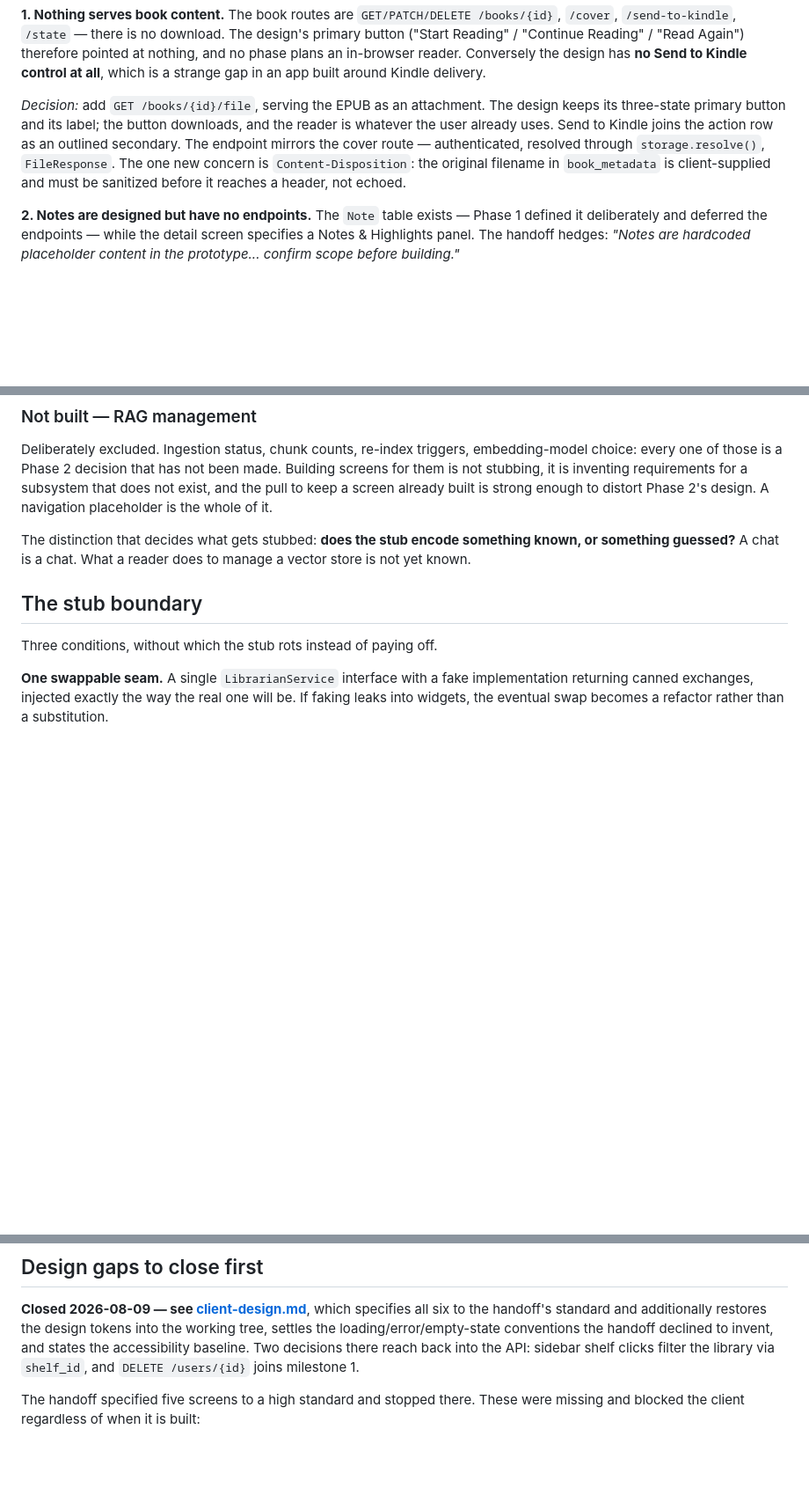
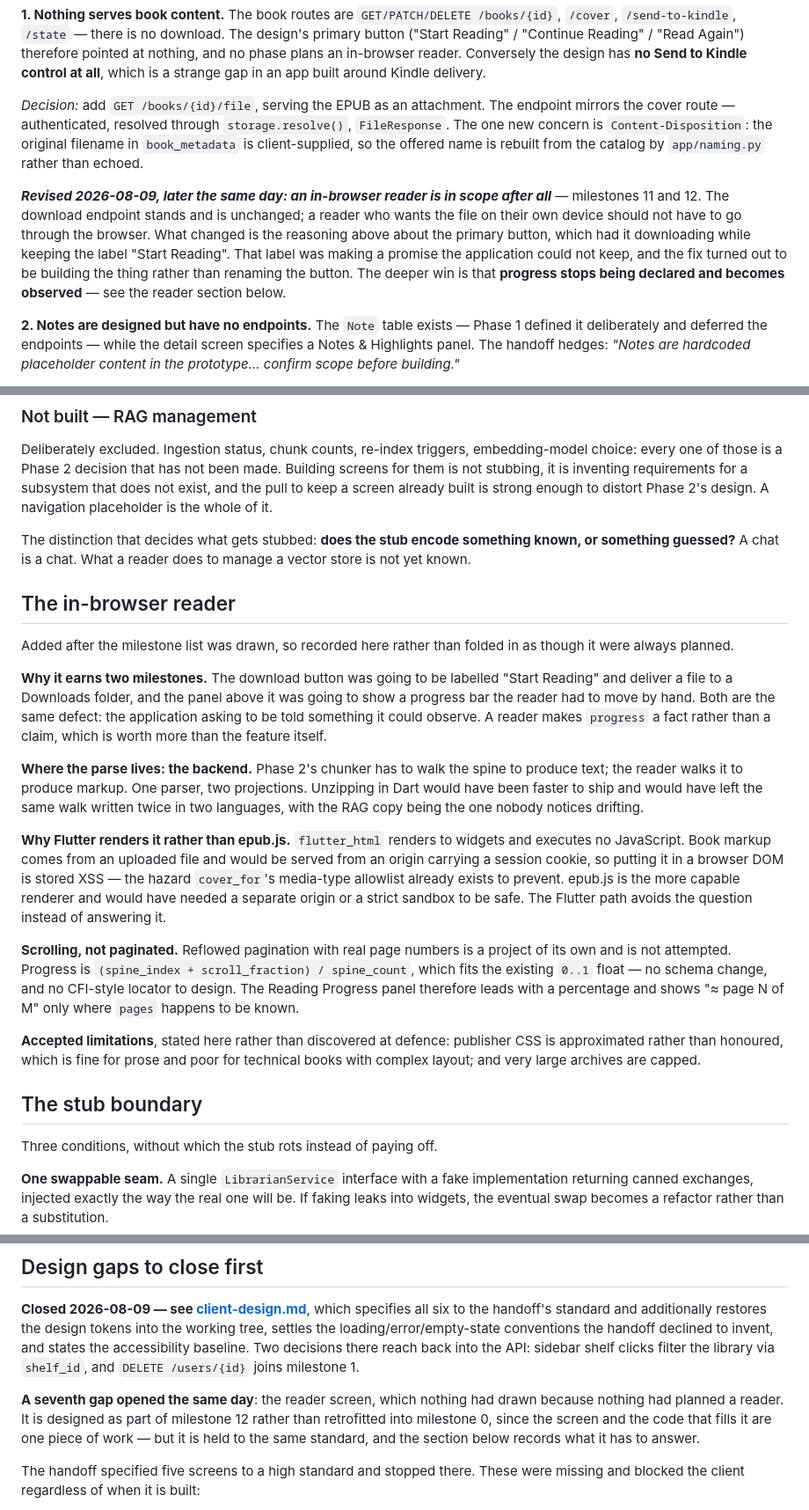
Before and after one commit to eugene-chekan/libra, a Markdown page: docs/specs/phase-4-plan.md, 3 parts joined by grey strips. Shown at 88% size. Rendered like a GitHub page; blank space fills up the shorter version.

```diff
--- a/docs/specs/phase-4-plan.md
+++ b/docs/specs/phase-4-plan.md
@@ -61,13 +61,21 @@ Conversely the design has **no Send to Kindle control at all**, which is a
 strange gap in an app built around Kindle delivery.
 
 *Decision:* add `GET /books/{id}/file`, serving the EPUB as an attachment. The
-design keeps its three-state primary button and its label; the button
-downloads, and the reader is whatever the user already uses. Send to Kindle
-joins the action row as an outlined secondary. The endpoint mirrors the cover
-route — authenticated, resolved through `storage.resolve()`, `FileResponse`.
-The one new concern is `Content-Disposition`: the original filename in
-`book_metadata` is client-supplied and must be sanitized before it reaches a
-header, not echoed.
+endpoint mirrors the cover route — authenticated, resolved through
+`storage.resolve()`, `FileResponse`. The one new concern is
+`Content-Disposition`: the original filename in `book_metadata` is
+client-supplied, so the offered name is rebuilt from the catalog by
+`app/naming.py` rather than echoed.
+
+***Revised 2026-08-09, later the same day: an in-browser reader is in scope
+after all*** — milestones 11 and 12. The download endpoint stands and is
+unchanged; a reader who wants the file on their own device should not have to
+go through the browser. What changed is the reasoning above about the primary
+button, which had it downloading while keeping the label "Start Reading".
+That label was making a promise the application could not keep, and the fix
+turned out to be building the thing rather than renaming the button. The
+deeper win is that **progress stops being declared and becomes observed** —
+see the reader section below.
 
 **2. Notes are designed but have no endpoints.** The `Note` table exists —
 Phase 1 defined it deliberately and deferred the endpoints — while the detail
@@ -136,6 +144,44 @@ navigation placeholder is the whole of it.
 The distinction that decides what gets stubbed: **does the stub encode
 something known, or something guessed?** A chat is a chat. What a reader does
 to manage a vector store is not yet known.
+
+## The in-browser reader
+
+Added after the milestone list was drawn, so recorded here rather than folded
+in as though it were always planned.
+
+**Why it earns two milestones.** The download button was going to be labelled
+"Start Reading" and deliver a file to a Downloads folder, and the panel above
+it was going to show a progress bar the reader had to move by hand. Both are
+the same defect: the application asking to be told something it could observe.
+A reader makes `progress` a fact rather than a claim, which is worth more than
+the feature itself.
+
+**Where the parse lives: the backend.** Phase 2's chunker has to walk the
+spine to produce text; the reader walks it to produce markup. One parser, two
+projections. Unzipping in Dart would have been faster to ship and would have
+left the same walk written twice in two languages, with the RAG copy being the
+one nobody notices drifting.
+
+**Why Flutter renders it rather than epub.js.** `flutter_html` renders to
+widgets and executes no JavaScript. Book markup comes from an uploaded file
+and would be served from an origin carrying a session cookie, so putting it in
+a browser DOM is stored XSS — the hazard `cover_for`'s media-type allowlist
+already exists to prevent. epub.js is the more capable renderer and would have
+needed a separate origin or a strict sandbox to be safe. The Flutter path
+avoids the question instead of answering it.
+
+**Scrolling, not paginated.** Reflowed pagination with real page numbers is a
+project of its own and is not attempted. Progress is
+`(spine_index + scroll_fraction) / spine_count`, which fits the existing
+`0..1` float — no schema change, and no CFI-style locator to design. The
+Reading Progress panel therefore leads with a percentage and shows
+"≈ page N of M" only where `pages` happens to be known.
+
+**Accepted limitations**, stated here rather than discovered at defence:
+publisher CSS is approximated rather than honoured, which is fine for prose
+and poor for technical books with complex layout; and very large archives are
+capped.
 
 ## The stub boundary
 
@@ -210,6 +256,12 @@ design tokens into the working tree, settles the loading/error/empty-state
 conventions the handoff declined to invent, and states the accessibility
 baseline. Two decisions there reach back into the API: sidebar shelf clicks
 filter the library via `shelf_id`, and `DELETE /users/{id}` joins milestone 1.
+
+**A seventh gap opened the same day**: the reader screen, which nothing had
+drawn because nothing had planned a reader. It is designed as part of
+milestone 12 rather than retrofitted into milestone 0, since the screen and
+the code that fills it are one piece of work — but it is held to the same
+standard, and the section below records what it has to answer.
 
 The handoff specified five screens to a high standard and stopped there. These
 were missing and blocked the client regardless of when it is built:
```
Also changed, not shown: other parts of docs/specs/phase-4-plan.md (+2 -0 lines), docs/architecture.md (+8 -2 lines), docs/specs/client-design.md (+48 -6 lines).
